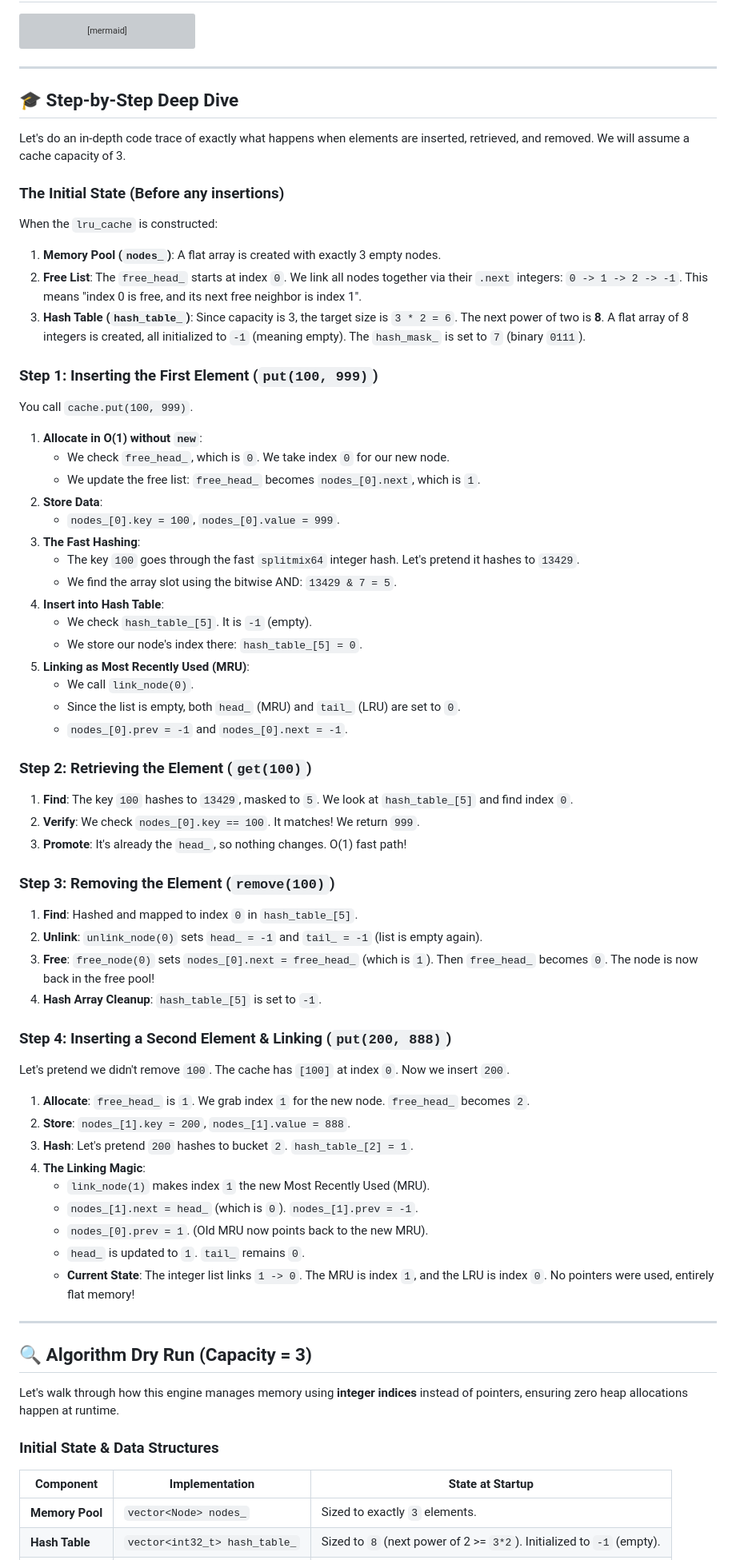
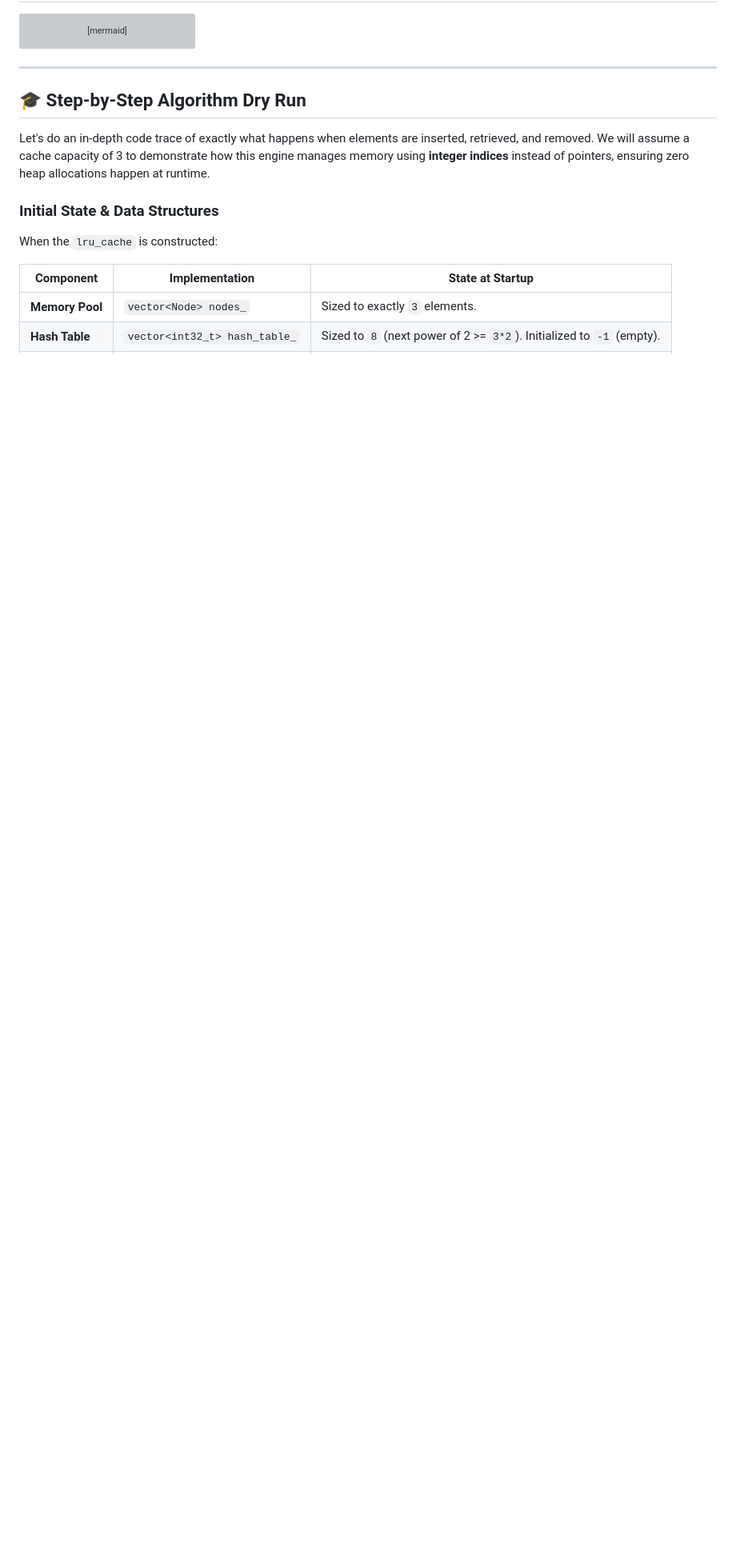
Before and after one commit to TY-SO-N/LRU_Cache, a Markdown page: README.md, the part around one of its changes. Shown at 80% size. GitHub-like rendering; blank space fills up the shorter version; grey boxes are pictures that could not be loaded.

Commit message:
docs: merge deep dive and dry run sections for unified clarity

```diff
--- a/README.md
+++ b/README.md
@@ -89,64 +89,13 @@ graph TD
 
 ---
 
-## 🎓 Step-by-Step Deep Dive
+## 🎓 Step-by-Step Algorithm Dry Run
 
-Let's do an in-depth code trace of exactly what happens when elements are inserted, retrieved, and removed. We will assume a cache capacity of 3.
-
-### The Initial State (Before any insertions)
-When the `lru_cache` is constructed:
-1. **Memory Pool (`nodes_`)**: A flat array is created with exactly 3 empty nodes.
-2. **Free List**: The `free_head_` starts at index `0`. We link all nodes together via their `.next` integers: `0 -> 1 -> 2 -> -1`. This means "index 0 is free, and its next free neighbor is index 1".
-3. **Hash Table (`hash_table_`)**: Since capacity is 3, the target size is `3 * 2 = 6`. The next power of two is **8**. A flat array of 8 integers is created, all initialized to `-1` (meaning empty). The `hash_mask_` is set to `7` (binary `0111`).
-
-### Step 1: Inserting the First Element (`put(100, 999)`)
-You call `cache.put(100, 999)`.
-1. **Allocate in O(1) without `new`**:
-   - We check `free_head_`, which is `0`. We take index `0` for our new node.
-   - We update the free list: `free_head_` becomes `nodes_[0].next`, which is `1`.
-2. **Store Data**:
-   - `nodes_[0].key = 100`, `nodes_[0].value = 999`.
-3. **The Fast Hashing**:
-   - The key `100` goes through the fast `splitmix64` integer hash. Let's pretend it hashes to `13429`.
-   - We find the array slot using the bitwise AND: `13429 & 7 = 5`.
-4. **Insert into Hash Table**:
-   - We check `hash_table_[5]`. It is `-1` (empty).
-   - We store our node's index there: `hash_table_[5] = 0`.
-5. **Linking as Most Recently Used (MRU)**:
-   - We call `link_node(0)`.
-   - Since the list is empty, both `head_` (MRU) and `tail_` (LRU) are set to `0`.
-   - `nodes_[0].prev = -1` and `nodes_[0].next = -1`.
-
-### Step 2: Retrieving the Element (`get(100)`)
-1. **Find**: The key `100` hashes to `13429`, masked to `5`. We look at `hash_table_[5]` and find index `0`.
-2. **Verify**: We check `nodes_[0].key == 100`. It matches! We return `999`.
-3. **Promote**: It's already the `head_`, so nothing changes. O(1) fast path!
-
-### Step 3: Removing the Element (`remove(100)`)
-1. **Find**: Hashed and mapped to index `0` in `hash_table_[5]`.
-2. **Unlink**: `unlink_node(0)` sets `head_ = -1` and `tail_ = -1` (list is empty again).
-3. **Free**: `free_node(0)` sets `nodes_[0].next = free_head_` (which is `1`). Then `free_head_` becomes `0`. The node is now back in the free pool!
-4. **Hash Array Cleanup**: `hash_table_[5]` is set to `-1`.
-
-### Step 4: Inserting a Second Element & Linking (`put(200, 888)`)
-Let's pretend we didn't remove `100`. The cache has `[100]` at index `0`. Now we insert `200`.
-1. **Allocate**: `free_head_` is `1`. We grab index `1` for the new node. `free_head_` becomes `2`.
-2. **Store**: `nodes_[1].key = 200`, `nodes_[1].value = 888`.
-3. **Hash**: Let's pretend `200` hashes to bucket `2`. `hash_table_[2] = 1`.
-4. **The Linking Magic**:
-   - `link_node(1)` makes index `1` the new Most Recently Used (MRU).
-   - `nodes_[1].next = head_` (which is `0`). `nodes_[1].prev = -1`.
-   - `nodes_[0].prev = 1`. (Old MRU now points back to the new MRU).
-   - `head_` is updated to `1`. `tail_` remains `0`.
-   - **Current State**: The integer list links `1 -> 0`. The MRU is index `1`, and the LRU is index `0`. No pointers were used, entirely flat memory!
-
----
-
-## 🔍 Algorithm Dry Run (Capacity = 3)
-
-Let's walk through how this engine manages memory using **integer indices** instead of pointers, ensuring zero heap allocations happen at runtime.
+Let's do an in-depth code trace of exactly what happens when elements are inserted, retrieved, and removed. We will assume a cache capacity of 3 to demonstrate how this engine manages memory using **integer indices** instead of pointers, ensuring zero heap allocations happen at runtime.
 
 ### Initial State & Data Structures
+When the `lru_cache` is constructed:
+
 | Component | Implementation | State at Startup |
 |---|---|---|
 | **Memory Pool** | `vector<Node> nodes_` | Sized to exactly `3` elements. |
```
Also changed, not shown: other parts of README.md (+31 -20 lines).
